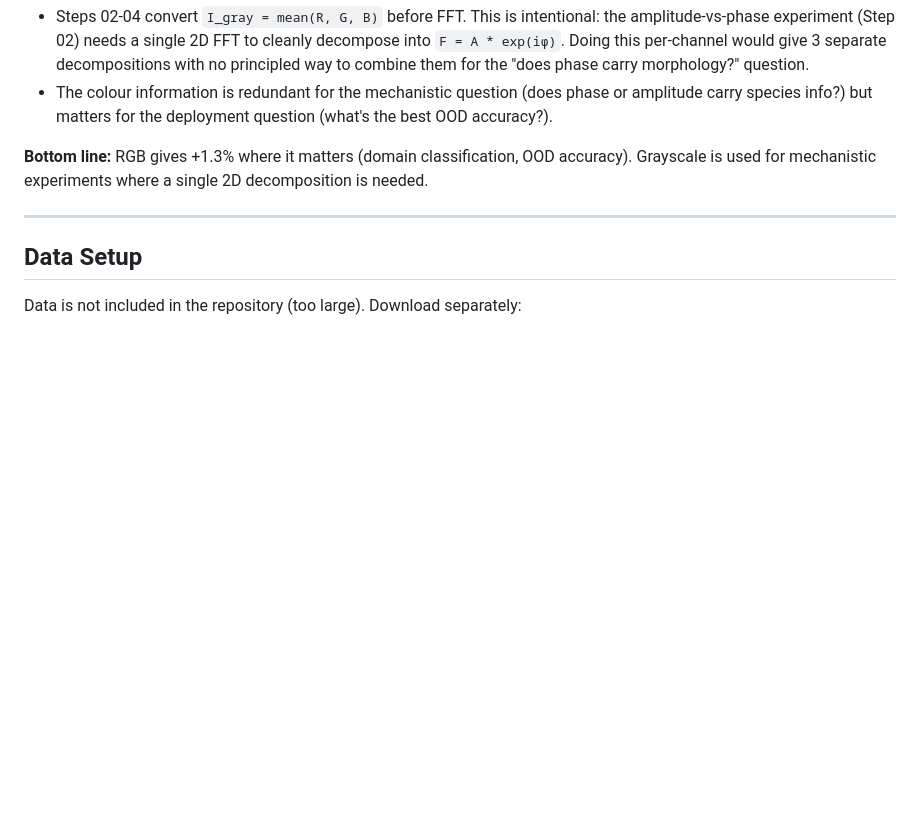
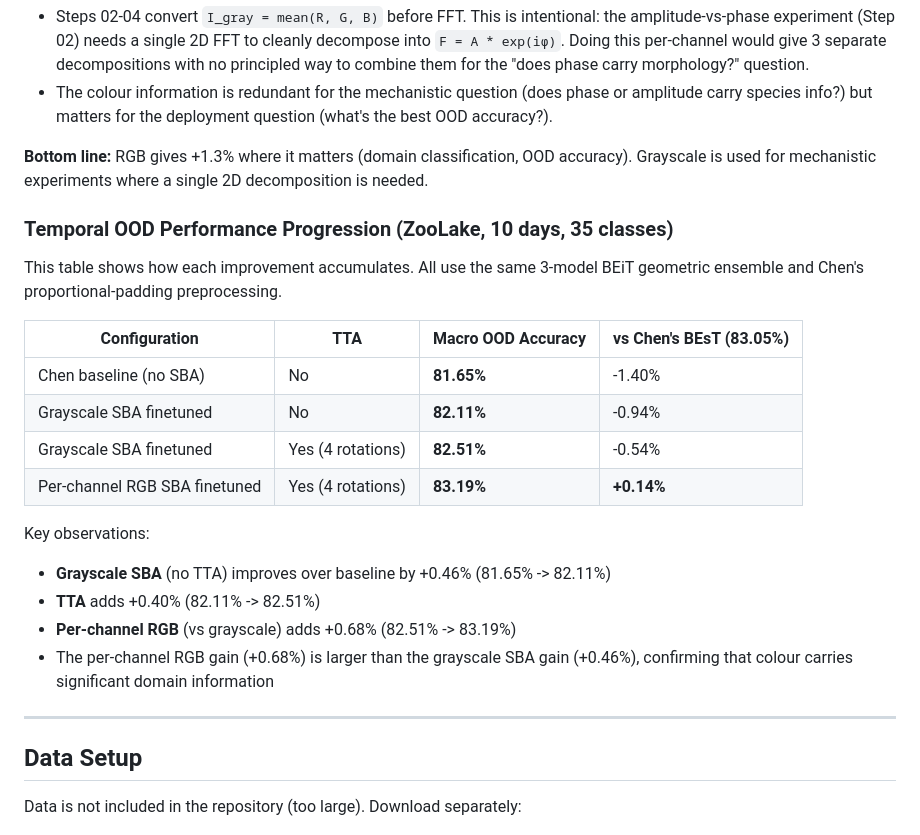
Before and after one commit to kspruthviraj/planktonshift, a Markdown page: README.md, the part around the change. GitHub-like rendering; blank space fills up the shorter version.

Commit message:
Add temporal OOD performance progression table to README
Shows step-by-step improvement from Chen baseline to per-channel RGB SBA:
- Chen baseline (no SBA, no TTA): 81.65%
- Grayscale SBA (no TTA): 82.11% (+0.46%)
- Grayscale SBA + TTA: 82.51% (+0.40% from TTA)
- Per-channel RGB SBA + TTA: 83.19% (+0.68% from RGB)

Key finding: per-channel RGB gain (+0.68%) is larger than grayscale
SBA gain (+0.46%), confirming colour carries significant domain info

```diff
--- a/README.md
+++ b/README.md
@@ -179,6 +179,23 @@ The analysis pipeline uses **both** grayscale and per-channel RGB, depending on
 
 **Bottom line:** RGB gives +1.3% where it matters (domain classification, OOD accuracy). Grayscale is used for mechanistic experiments where a single 2D decomposition is needed.
 
+### Temporal OOD Performance Progression (ZooLake, 10 days, 35 classes)
+
+This table shows how each improvement accumulates. All use the same 3-model BEiT geometric ensemble and Chen's proportional-padding preprocessing.
+
+| Configuration | TTA | Macro OOD Accuracy | vs Chen's BEsT (83.05%) |
+|--------------|-----|--------------------|------------------------|
+| Chen baseline (no SBA) | No | **81.65%** | -1.40% |
+| Grayscale SBA finetuned | No | **82.11%** | -0.94% |
+| Grayscale SBA finetuned | Yes (4 rotations) | **82.51%** | -0.54% |
+| Per-channel RGB SBA finetuned | Yes (4 rotations) | **83.19%** | **+0.14%** |
+
+Key observations:
+- **Grayscale SBA** (no TTA) improves over baseline by +0.46% (81.65% -> 82.11%)
+- **TTA** adds +0.40% (82.11% -> 82.51%)
+- **Per-channel RGB** (vs grayscale) adds +0.68% (82.51% -> 83.19%)
+- The per-channel RGB gain (+0.68%) is larger than the grayscale SBA gain (+0.46%), confirming that colour carries significant domain information
+
 ---
 
 ## Data Setup
```
